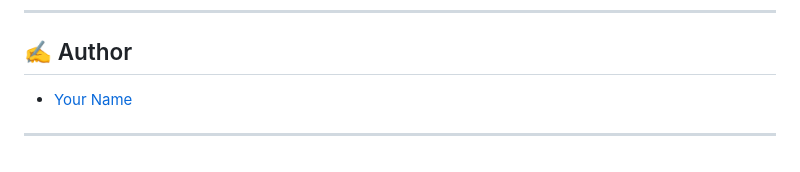
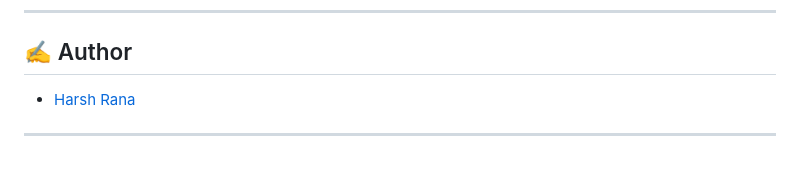
Before and after one commit to HarshStats/End-2-End-ML-Project-Forest-Fire-Prediction-Deployed-on-AWS, a Markdown page: README.md, the part around the change. Rendered like a GitHub page.

Commit message:
fix: update author name in README

```diff
--- a/README.md
+++ b/README.md
@@ -148,6 +148,6 @@ The interactive web application allows users to easily predict the Forest Fire W
 
 ## ✍️ Author
 
-- [Your Name](https://github.com/HarshStats)
+- [Harsh Rana](https://github.com/HarshStats)
 
 ---
```
